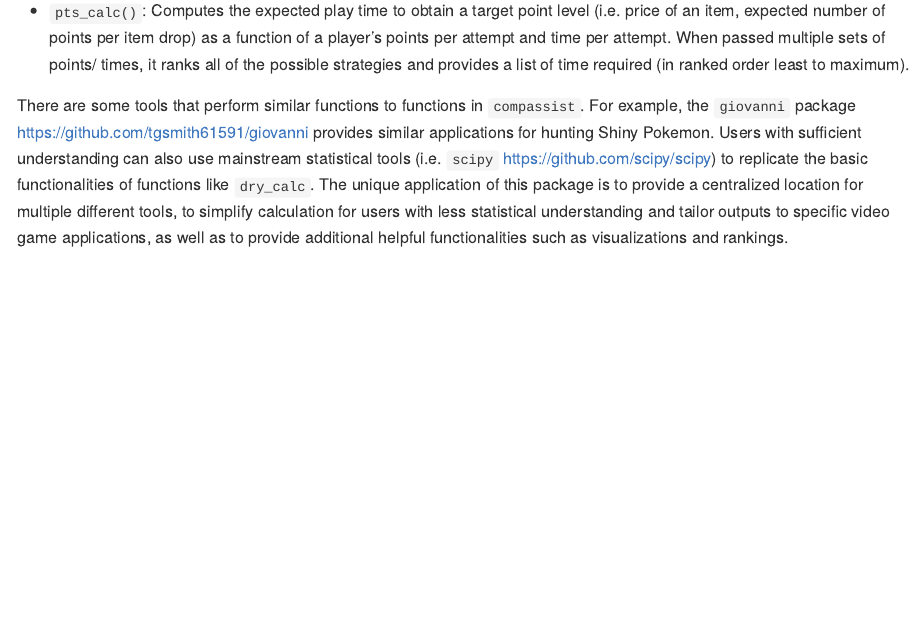
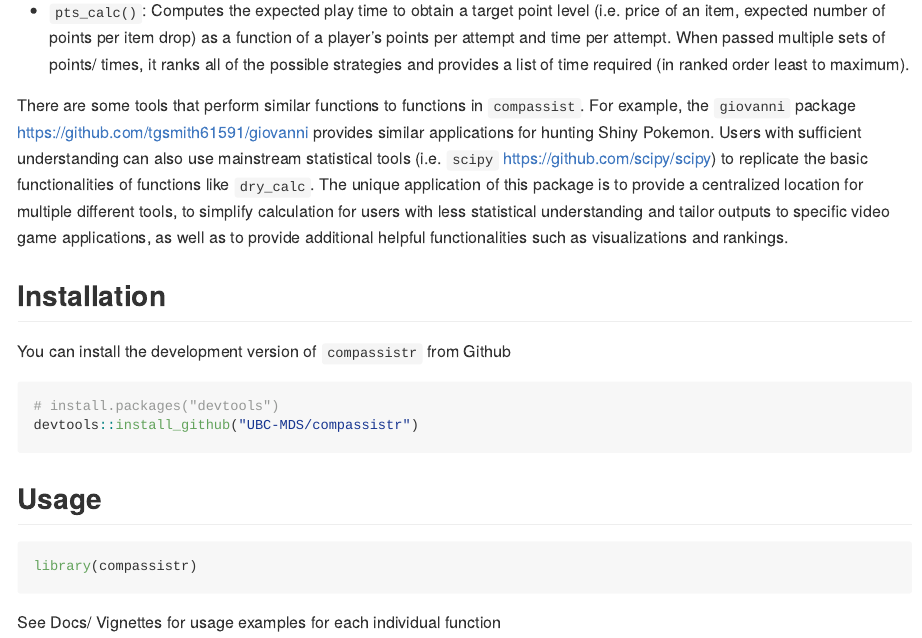
Before and after one commit to UBC-MDS/compassistr, an R Markdown document (README.Rmd): the page in a window 1100 px wide, from 940 px down. Rendered offline with R 4.5, knitr and Pandoc, with nearby package versions.

Commit message:
add Usage to README

````diff
--- a/README.Rmd
+++ b/README.Rmd
@@ -36,3 +36,20 @@ The following functions are currently available:
 -   `pts_calc()`: Computes the expected play time to obtain a target point level (i.e. price of an item, expected number of points per item drop) as a function of a player's points per attempt and time per attempt. When passed multiple sets of points/ times, it ranks all of the possible strategies and provides a list of time required (in ranked order least to maximum).
 
 There are some tools that perform similar functions to functions in `compassist`. For example, the `giovanni` package <https://github.com/tgsmith61591/giovanni> provides similar applications for hunting Shiny Pokemon. Users with sufficient understanding can also use mainstream statistical tools (i.e. `scipy` <https://github.com/scipy/scipy>) to replicate the basic functionalities of functions like `dry_calc`. The unique application of this package is to provide a centralized location for multiple different tools, to simplify calculation for users with less statistical understanding and tailor outputs to specific video game applications, as well as to provide additional helpful functionalities such as visualizations and rankings.
+
+## Installation
+
+You can install the development version of `compassistr` from Github
+
+``` {r}
+# install.packages("devtools")
+devtools::install_github("UBC-MDS/compassistr")
+```
+
+## Usage
+
+```{r}
+library(compassistr)
+```
+
+See Docs/ Vignettes for usage examples for each individual function
````
Also changed, not shown: vignettes/compassistr.Rmd (+8 -2 lines), README.md.
